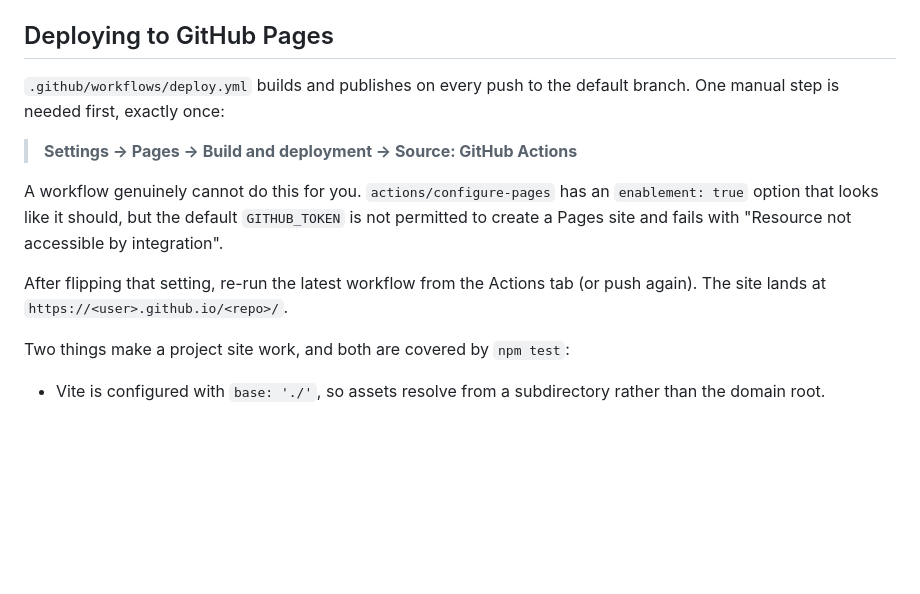
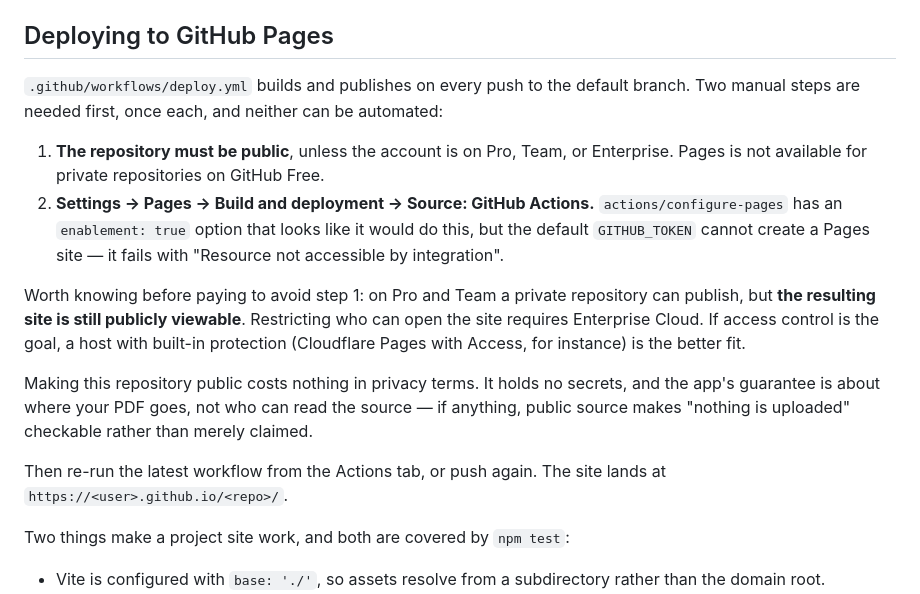
Before and after one commit to geraldleeming/localpdfeditot, a Markdown page: README.md, the part around the change. Rendered like a GitHub page; blank space fills up the shorter version.

Commit message:
Document the Pages visibility requirement
Pages is unavailable for private repositories on GitHub Free, which is the
first thing a deploy hits and is easy to mistake for a workflow problem.

Also records the distinction people pay to discover: on Pro and Team a private
repository can publish, but the site it publishes is still publicly viewable.
Restricting site access needs Enterprise Cloud, so upgrading to keep the repo
private does not make the app private.

Co-Authored-By: Claude Opus 5 <noreply@anthropic.com>
Claude-Session: https://claude.ai/code/session_01DvhdDMXrD32DWbPHsL92dg

```diff
--- a/README.md
+++ b/README.md
@@ -16,17 +16,27 @@ npm test           # end-to-end smoke test in Chromium
 
 ## Deploying to GitHub Pages
 
-`.github/workflows/deploy.yml` builds and publishes on every push to the default branch. One manual
-step is needed first, exactly once:
+`.github/workflows/deploy.yml` builds and publishes on every push to the default branch. Two manual
+steps are needed first, once each, and neither can be automated:
 
-> **Settings → Pages → Build and deployment → Source: GitHub Actions**
+1. **The repository must be public**, unless the account is on Pro, Team, or Enterprise. Pages is
+   not available for private repositories on GitHub Free.
+2. **Settings → Pages → Build and deployment → Source: GitHub Actions.**
+   `actions/configure-pages` has an `enablement: true` option that looks like it would do this, but
+   the default `GITHUB_TOKEN` cannot create a Pages site — it fails with "Resource not accessible by
+   integration".
 
-A workflow genuinely cannot do this for you. `actions/configure-pages` has an `enablement: true`
-option that looks like it should, but the default `GITHUB_TOKEN` is not permitted to create a Pages
-site and fails with "Resource not accessible by integration".
+Worth knowing before paying to avoid step 1: on Pro and Team a private repository can publish, but
+**the resulting site is still publicly viewable**. Restricting who can open the site requires
+Enterprise Cloud. If access control is the goal, a host with built-in protection (Cloudflare Pages
+with Access, for instance) is the better fit.
 
-After flipping that setting, re-run the latest workflow from the Actions tab (or push again). The
-site lands at `https://<user>.github.io/<repo>/`.
+Making this repository public costs nothing in privacy terms. It holds no secrets, and the app's
+guarantee is about where your PDF goes, not who can read the source — if anything, public source
+makes "nothing is uploaded" checkable rather than merely claimed.
+
+Then re-run the latest workflow from the Actions tab, or push again. The site lands at
+`https://<user>.github.io/<repo>/`.
 
 Two things make a project site work, and both are covered by `npm test`:
 
```
